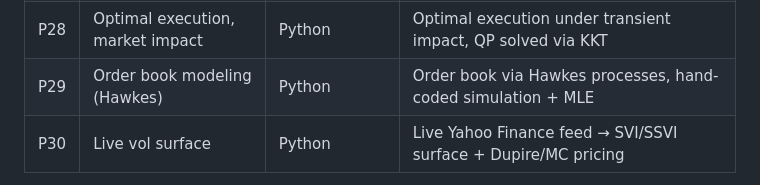
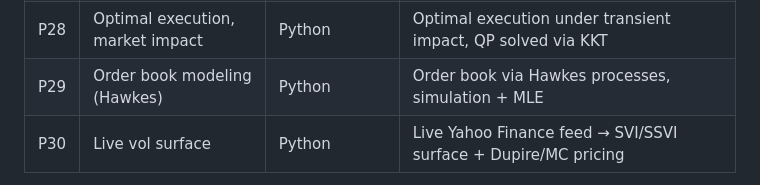
Before and after one commit to RASaurelien/QuantFinanceProject, a Markdown page: README.md, the part around the change. GitHub-like rendering.

Commit message:
Clarify description in README

```diff
--- a/README.md
+++ b/README.md
@@ -46,7 +46,7 @@ I used GitHub Copilot to refine certain parts, though it was mainly used for deb
 | P26 | Rough volatility | Python | Rough Heston calibration via fractional Riccati equation |
 | P27 | Deep hedging | Python | Neural hedging strategy under transaction costs (MLP + Adam from scratch), entropic risk 44% lower than BS delta |
 | P28 | Optimal execution, market impact | Python | Optimal execution under transient impact, QP solved via KKT |
-| P29 | Order book modeling (Hawkes) | Python | Order book via Hawkes processes, hand-coded simulation + MLE |
+| P29 | Order book modeling (Hawkes) | Python | Order book via Hawkes processes, simulation + MLE |
 | P30 | Live vol surface | Python | Live Yahoo Finance feed → SVI/SSVI surface + Dupire/MC pricing |
 
 ABOUT ME:
```
